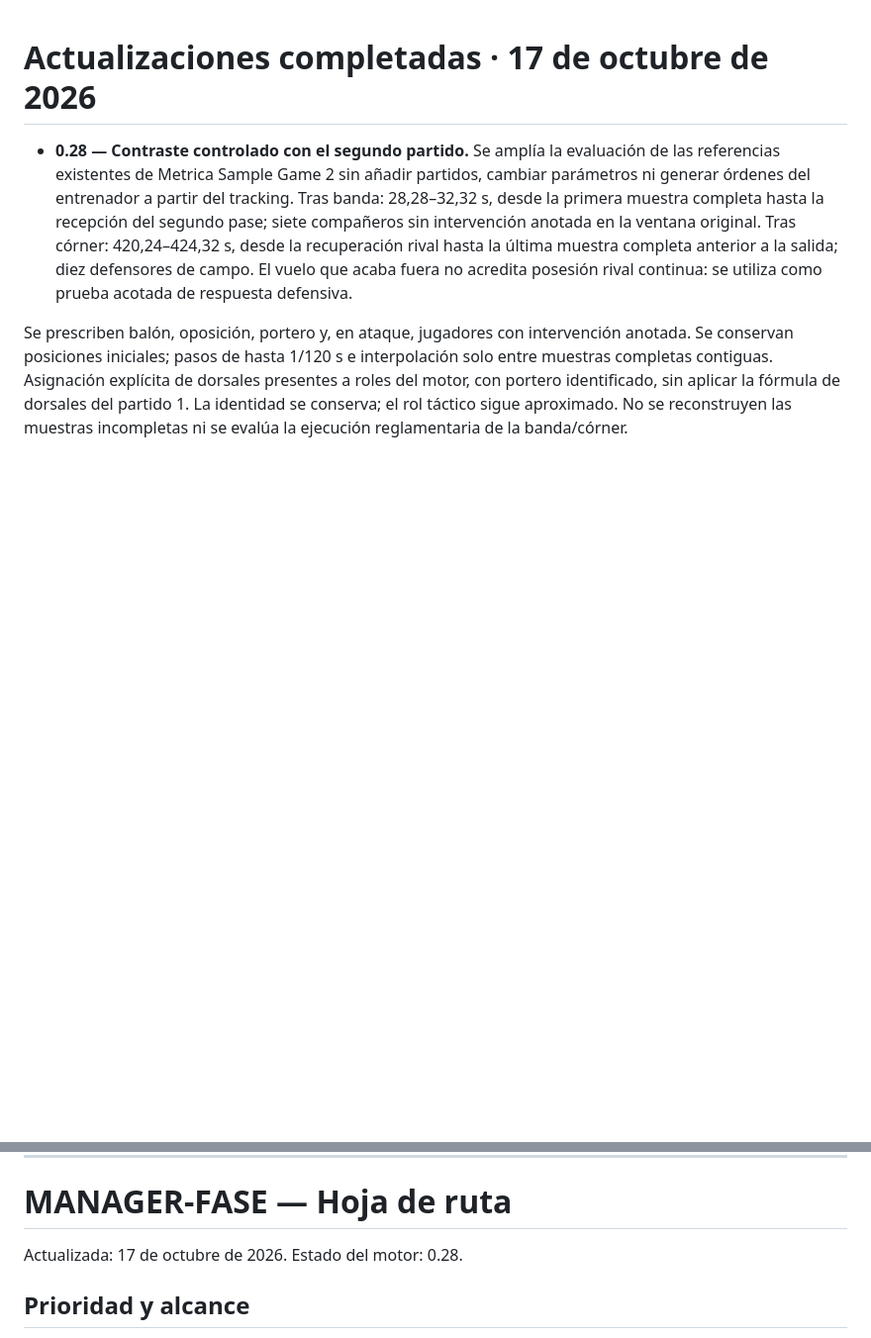
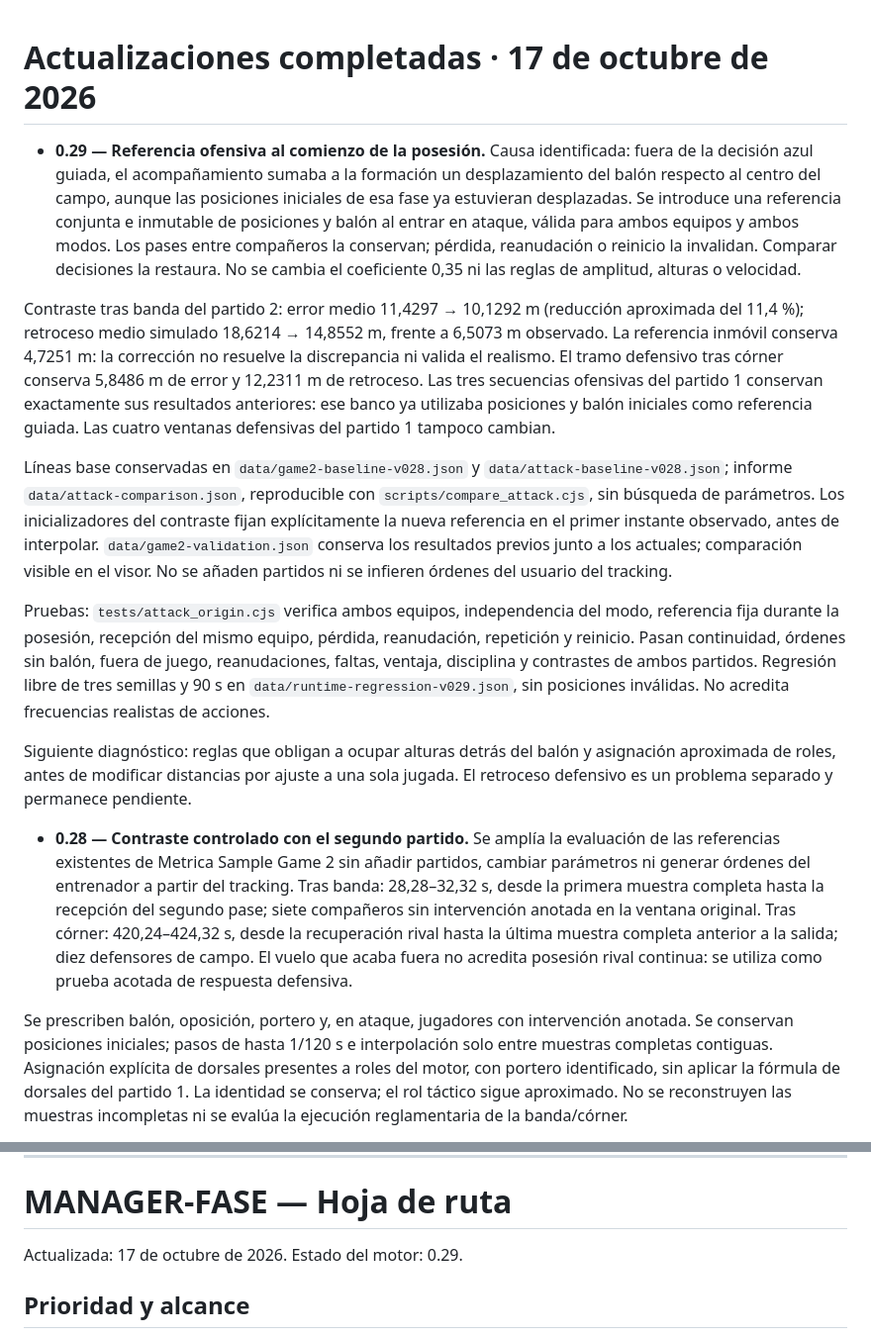
Before and after one commit to aanogom429-del/Fase-manager, a Markdown page: docs/HOJA_DE_RUTA.md, 2 parts joined by grey strips. Shown at 99% size. Rendered like a GitHub page; blank space fills up the shorter version.

Commit message:
v0.29: referencia ofensiva desde el estado de posesión

```diff
--- a/docs/HOJA_DE_RUTA.md
+++ b/docs/HOJA_DE_RUTA.md
@@ -1,4 +1,14 @@
 # Actualizaciones completadas · 17 de octubre de 2026
+
+- **0.29 — Referencia ofensiva al comienzo de la posesión.** Causa identificada: fuera de la decisión azul guiada, el acompañamiento sumaba a la formación un desplazamiento del balón respecto al centro del campo, aunque las posiciones iniciales de esa fase ya estuvieran desplazadas. Se introduce una referencia conjunta e inmutable de posiciones y balón al entrar en ataque, válida para ambos equipos y ambos modos. Los pases entre compañeros la conservan; pérdida, reanudación o reinicio la invalidan. Comparar decisiones la restaura. No se cambia el coeficiente 0,35 ni las reglas de amplitud, alturas o velocidad.
+
+Contraste tras banda del partido 2: error medio 11,4297 → 10,1292 m (reducción aproximada del 11,4 %); retroceso medio simulado 18,6214 → 14,8552 m, frente a 6,5073 m observado. La referencia inmóvil conserva 4,7251 m: la corrección no resuelve la discrepancia ni valida el realismo. El tramo defensivo tras córner conserva 5,8486 m de error y 12,2311 m de retroceso. Las tres secuencias ofensivas del partido 1 conservan exactamente sus resultados anteriores: ese banco ya utilizaba posiciones y balón iniciales como referencia guiada. Las cuatro ventanas defensivas del partido 1 tampoco cambian.
+
+Líneas base conservadas en `data/game2-baseline-v028.json` y `data/attack-baseline-v028.json`; informe `data/attack-comparison.json`, reproducible con `scripts/compare_attack.cjs`, sin búsqueda de parámetros. Los inicializadores del contraste fijan explícitamente la nueva referencia en el primer instante observado, antes de interpolar. `data/game2-validation.json` conserva los resultados previos junto a los actuales; comparación visible en el visor. No se añaden partidos ni se infieren órdenes del usuario del tracking.
+
+Pruebas: `tests/attack_origin.cjs` verifica ambos equipos, independencia del modo, referencia fija durante la posesión, recepción del mismo equipo, pérdida, reanudación, repetición y reinicio. Pasan continuidad, órdenes sin balón, fuera de juego, reanudaciones, faltas, ventaja, disciplina y contrastes de ambos partidos. Regresión libre de tres semillas y 90 s en `data/runtime-regression-v029.json`, sin posiciones inválidas. No acredita frecuencias realistas de acciones.
+
+Siguiente diagnóstico: reglas que obligan a ocupar alturas detrás del balón y asignación aproximada de roles, antes de modificar distancias por ajuste a una sola jugada. El retroceso defensivo es un problema separado y permanece pendiente.
 
 - **0.28 — Contraste controlado con el segundo partido.** Se amplía la evaluación de las referencias existentes de Metrica Sample Game 2 sin añadir partidos, cambiar parámetros ni generar órdenes del entrenador a partir del tracking. Tras banda: 28,28–32,32 s, desde la primera muestra completa hasta la recepción del segundo pase; siete compañeros sin intervención anotada en la ventana original. Tras córner: 420,24–424,32 s, desde la recuperación rival hasta la última muestra completa anterior a la salida; diez defensores de campo. El vuelo que acaba fuera no acredita posesión rival continua: se utiliza como prueba acotada de respuesta defensiva.
 
@@ -101,7 +111,7 @@ Las medidas de apoyo son geométricas, no sustituyen la interpretación de los e
 ---
 
 # MANAGER-FASE — Hoja de ruta
-Actualizada: 17 de octubre de 2026. Estado del motor: 0.28.
+Actualizada: 17 de octubre de 2026. Estado del motor: 0.29.
 
 ## Prioridad y alcance
 Requisitos del usuario para las siguientes etapas. Esta hoja de ruta no implica que las funciones estén implementadas.
```
